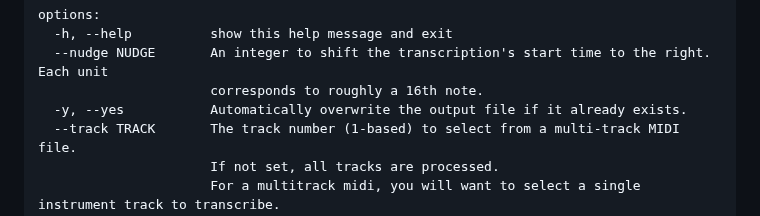
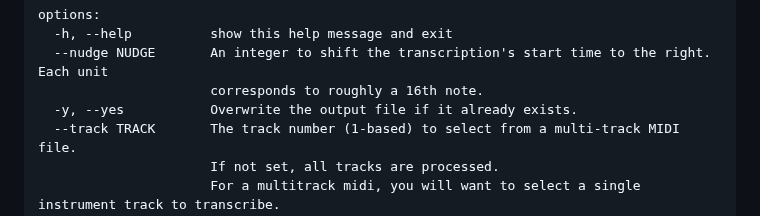
Before and after one commit to scottvr/gtrsnipe, a Markdown page: README.md, the part around the change. GitHub-like rendering.

```diff
--- a/README.md
+++ b/README.md
@@ -57,7 +57,7 @@ options:
   -h, --help          show this help message and exit
   --nudge NUDGE       An integer to shift the transcription's start time to the right. Each unit
                       corresponds to roughly a 16th note.
-  -y, --yes           Automatically overwrite the output file if it already exists.
+  -y, --yes           Overwrite the output file if it already exists.
   --track TRACK       The track number (1-based) to select from a multi-track MIDI file.
                       If not set, all tracks are processed.
                       For a multitrack midi, you will want to select a single instrument track to transcribe.
```
